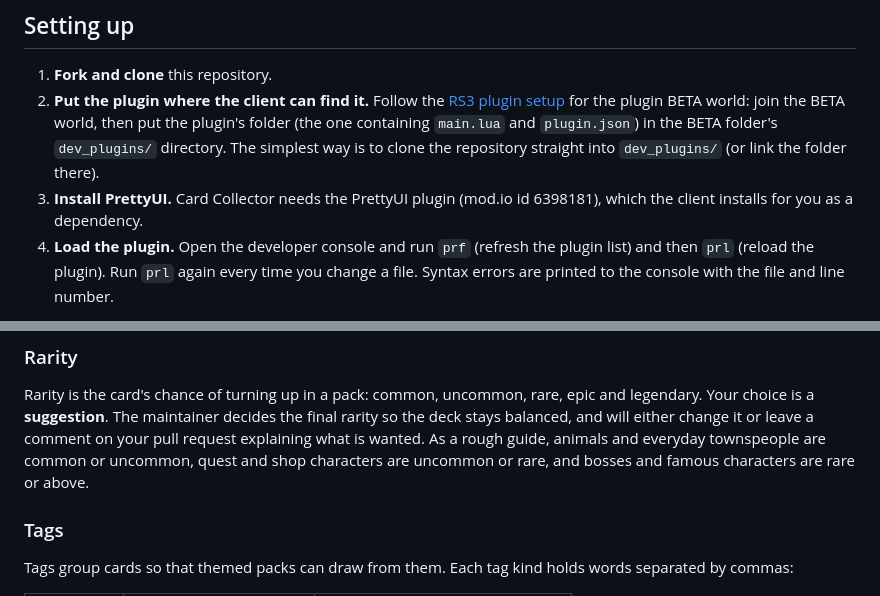
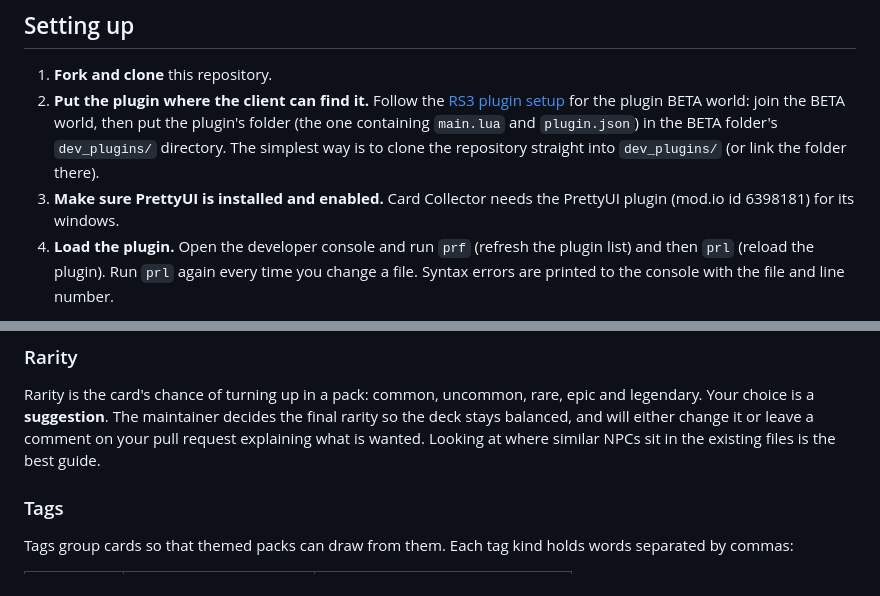
Before and after one commit to blueylewiedev/CardsOfGielinor, a Markdown page: CONTRIBUTING.md, 2 parts joined by grey strips. GitHub-like rendering.

Commit message:
Contributor guide: do not promise PrettyUI installs itself, drop the rarity guide
Co-Authored-By: Claude Sonnet 5.5 <noreply@anthropic.com>
Claude-Session: https://claude.ai/code/session_014vPyt7dQiKeFwRPA9BDYd9

```diff
--- a/CONTRIBUTING.md
+++ b/CONTRIBUTING.md
@@ -33,8 +33,8 @@ outside `deck/` and `resources/`, please open an issue and talk about it first (
    world, then put the plugin's folder (the one containing `main.lua` and `plugin.json`) in the
    BETA folder's `dev_plugins/` directory. The simplest way is to clone the repository straight
    into `dev_plugins/` (or link the folder there).
-3. **Install PrettyUI.** Card Collector needs the PrettyUI plugin (mod.io id 6398181), which the
-   client installs for you as a dependency.
+3. **Make sure PrettyUI is installed and enabled.** Card Collector needs the PrettyUI plugin
+   (mod.io id 6398181) for its windows.
 4. **Load the plugin.** Open the developer console and run `prf` (refresh the plugin list) and
    then `prl` (reload the plugin). Run `prl` again every time you change a file.
    Syntax errors are printed to the console with the file and line number.
@@ -122,8 +122,7 @@ against it. Choose it carefully.
 Rarity is the card's chance of turning up in a pack: common, uncommon, rare, epic and legendary.
 Your choice is a **suggestion**. The maintainer decides the final rarity so the deck stays
 balanced, and will either change it or leave a comment on your pull request explaining what is
-wanted. As a rough guide, animals and everyday townspeople are common or uncommon, quest and
-shop characters are uncommon or rare, and bosses and famous characters are rare or above.
+wanted. Looking at where similar NPCs sit in the existing files is the best guide.
 
 ### Tags
 
```
